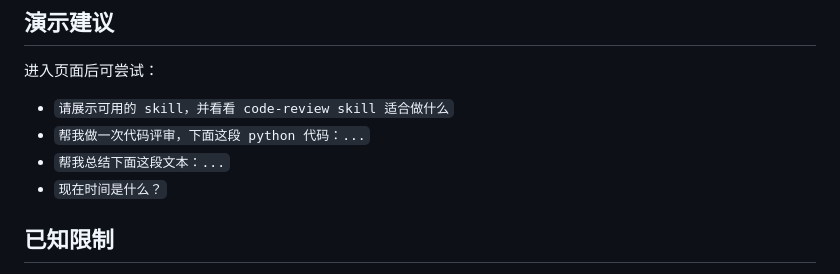
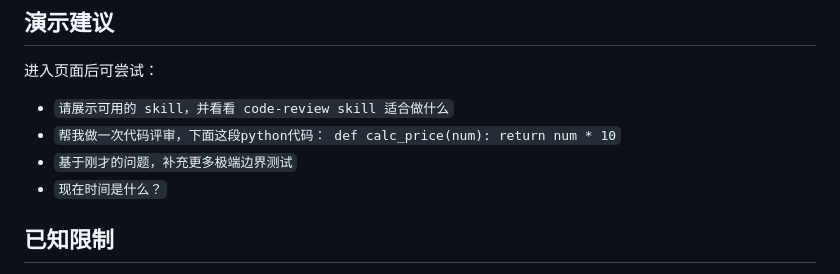
Before and after one commit to xkiven/DeepAgent-Console, a Markdown page: README.md, the part around the change. GitHub-like rendering.

```diff
--- a/README.md
+++ b/README.md
@@ -299,8 +299,10 @@ ARK_MODEL=doubao-seed-2-0-lite-260215
 进入页面后可尝试：
 
 - `请展示可用的 skill，并看看 code-review skill 适合做什么`
-- `帮我做一次代码评审，下面这段 python 代码：...`
-- `帮我总结下面这段文本：...`
+- `帮我做一次代码评审，下面这段python代码：
+def calc_price(num):
+    return num * 10`
+- `基于刚才的问题，补充更多极端边界测试`
 - `现在时间是什么？`
 
 ## 已知限制
```
